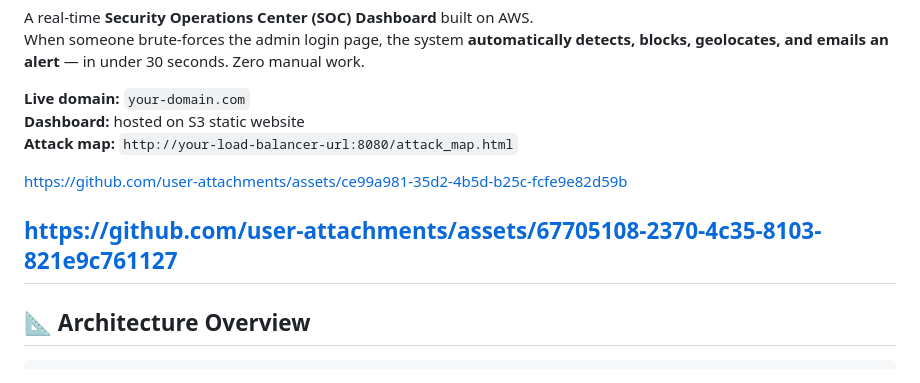
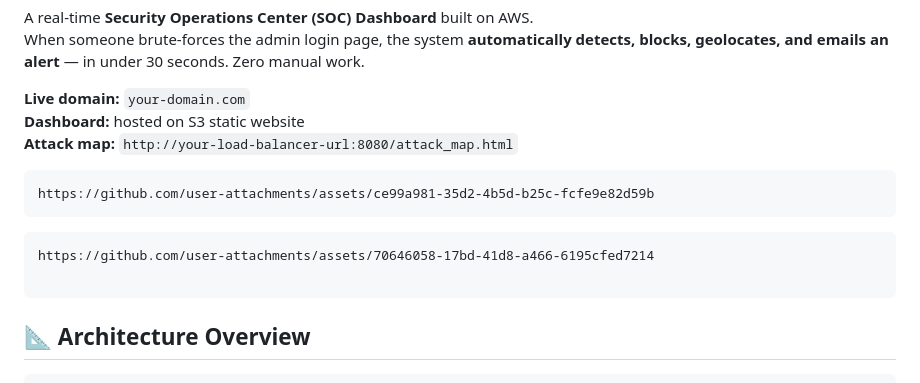
Before and after one commit to shadabansarii/Bruteforce_Protection_using_AWS_Resources, a Markdown page: README.md, the part around the change. Rendered like a GitHub page.

````diff
--- a/README.md
+++ b/README.md
@@ -7,12 +7,13 @@ When someone brute-forces the admin login page, the system **automatically detec
 **Dashboard:** hosted on S3 static website
 **Attack map:** `http://your-load-balancer-url:8080/attack_map.html`
 
+```
+https://github.com/user-attachments/assets/ce99a981-35d2-4b5d-b25c-fcfe9e82d59b
+```
+```
+https://github.com/user-attachments/assets/70646058-17bd-41d8-a466-6195cfed7214
 
-https://github.com/user-attachments/assets/ce99a981-35d2-4b5d-b25c-fcfe9e82d59b
-
-
-https://github.com/user-attachments/assets/67705108-2370-4c35-8103-821e9c761127
----
+```
 
 ## 📐 Architecture Overview
 
````
